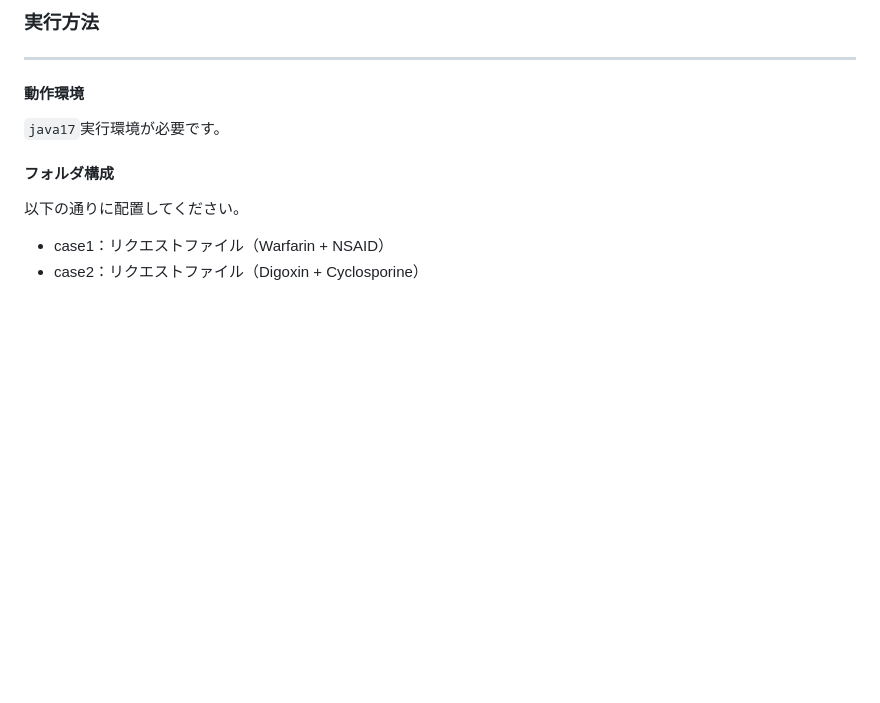
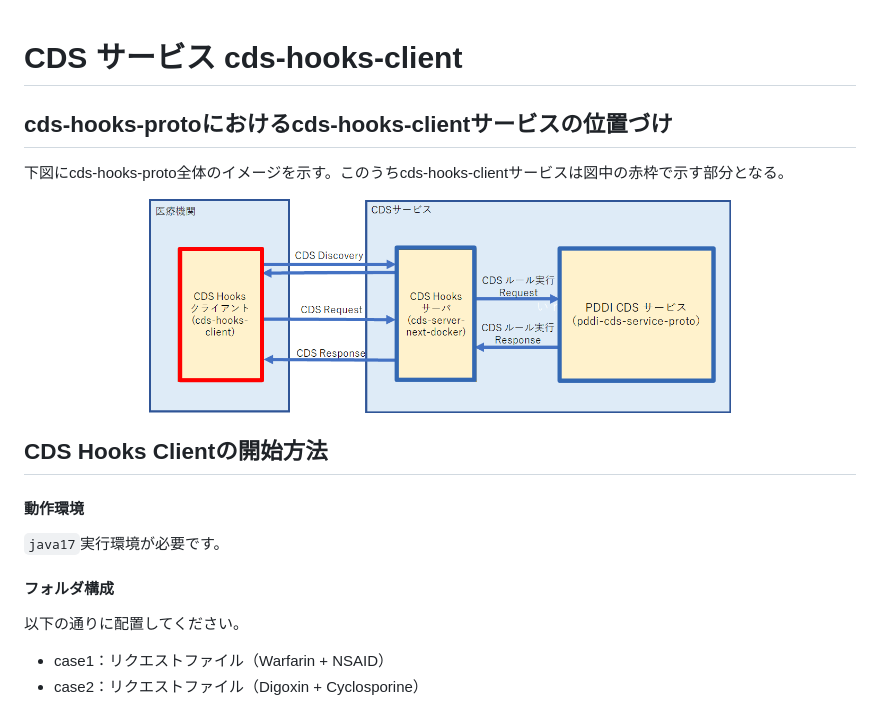
Before and after one commit to NeXEHRS/cds-hooks-proto, a Markdown page: cds-hooks-client/README.md, the part around the change. Rendered like a GitHub page; pictures changed too: cds-server-next-docker/docs/img/cds-hook-img1.png (added); blank space fills up the shorter version.

```diff
--- a/cds-hooks-client/README.md
+++ b/cds-hooks-client/README.md
@@ -1,7 +1,10 @@
-### 実行方法
 
----
+# CDS サービス cds-hooks-client
+## cds-hooks-protoにおけるcds-hooks-clientサービスの位置づけ
+下図にcds-hooks-proto全体のイメージを示す。このうちcds-hooks-clientサービスは図中の赤枠で示す部分となる。
+<center><img src="../cds-server-next-docker//docs/img/cds-hook-img1.png" width="70%" ></center>
 
+## CDS Hooks Clientの開始方法
 #### 動作環境
 `java17`実行環境が必要です。
 
```
Also changed, not shown: README.md (+4 -0 lines), cds-server-next-docker/README.md (+5 -7 lines), cds-server-next-docker/docs/img/cds-hook-img.png, cds-server-next-docker/docs/img/cds-hook-img2.png.
